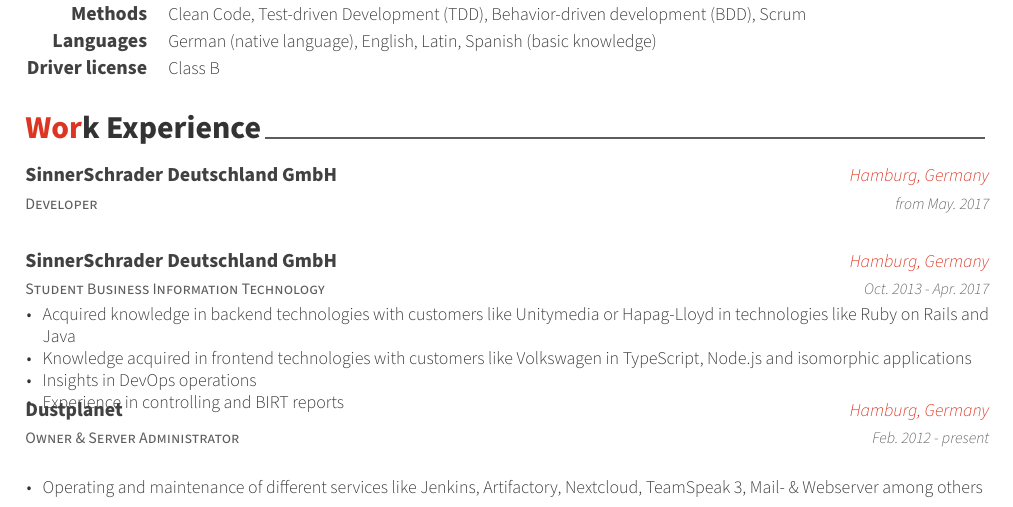
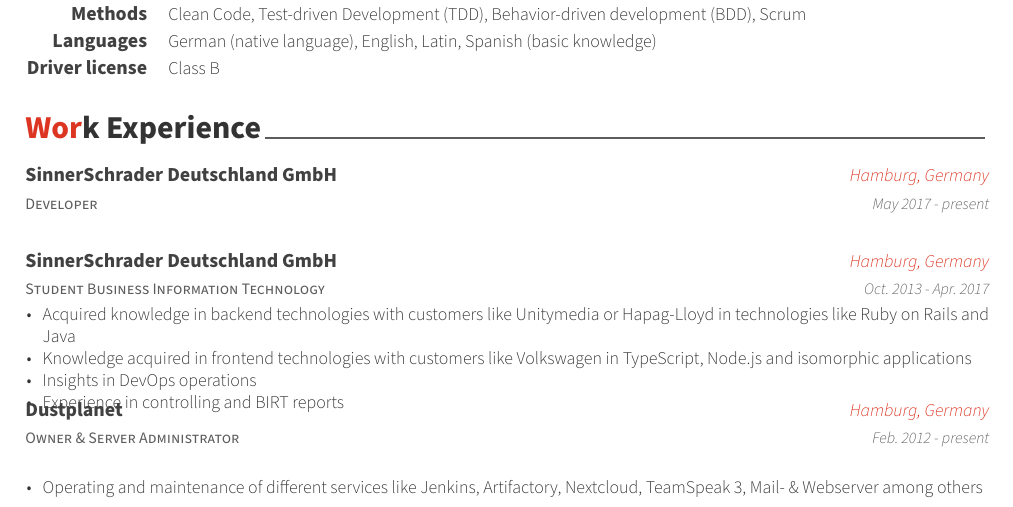
Before and after one commit to buerlee/resume-1, a LaTeX CV (cv_en.tex, which reads cv_en/experience.tex): part of the page, cut so that both start at the same text. Compiled offline with XeLaTeX.

Commit message:
feat: update cv

```diff
--- a/cv_en/experience.tex
+++ b/cv_en/experience.tex
@@ -14,7 +14,7 @@
     {Developer} % Job title
     {SinnerSchrader Deutschland GmbH} % Organization
     {Hamburg, Germany} % Location
-    {from May. 2017} % Date(s)
+    {May 2017 - present} % Date(s)
     {
 %      \begin{cvitems} % Description(s) of tasks/responsibilities
 %        \item {}
```
Also changed, not shown: cv_de/experience.tex (+1 -1 lines), cv_de.pdf, cv_en.pdf.
